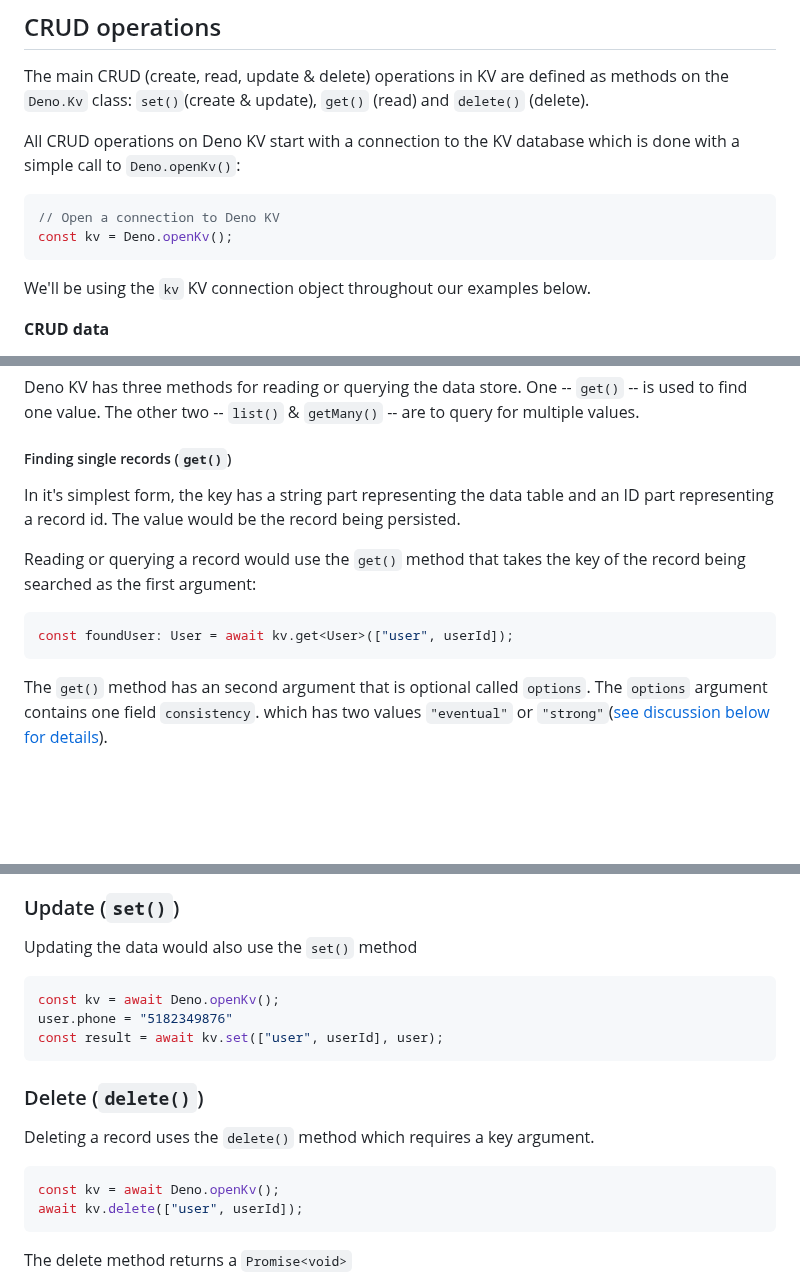
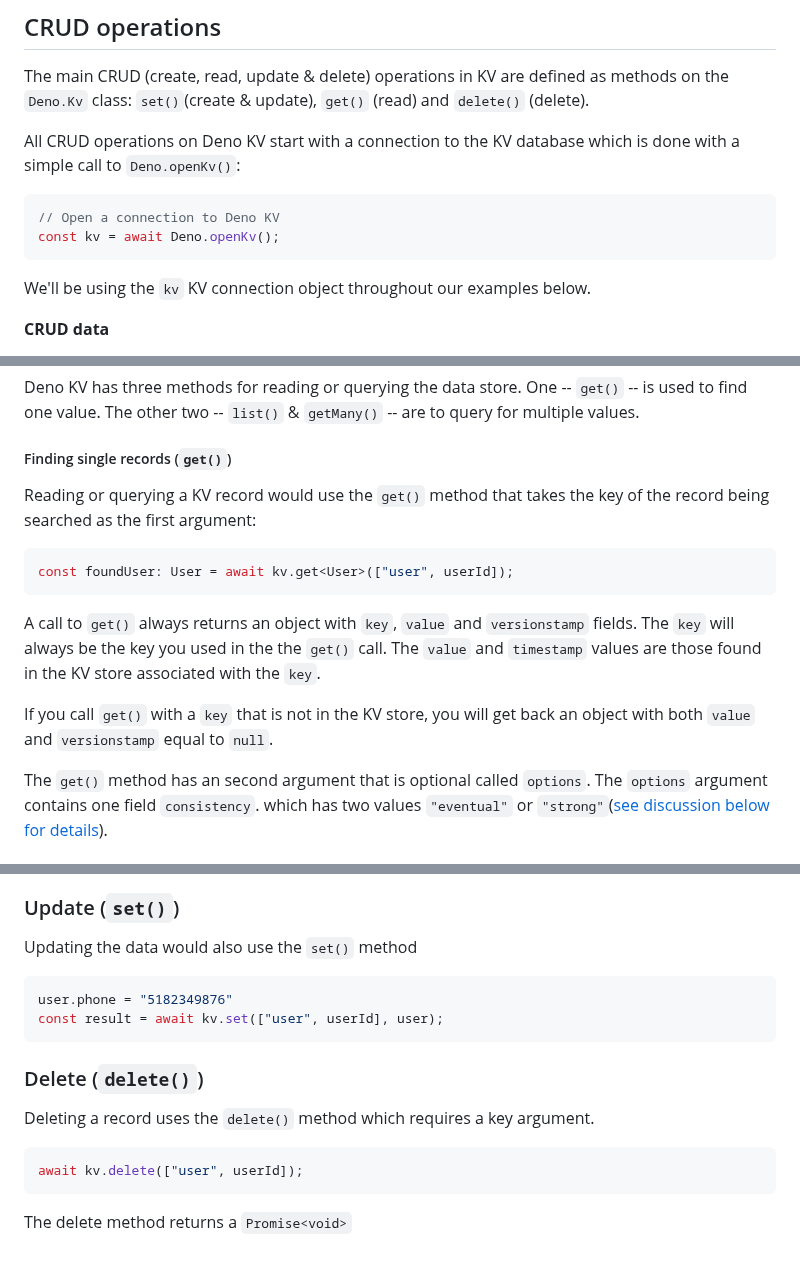
Before and after one commit to cdoremus/deno-blog, a Markdown page: posts/DRAFT_A_Comprehensive_Guide_to_Deno_KV.2023-06-11.md, 3 parts joined by grey strips. Rendered like a GitHub page; blank space fills up the shorter version.

````diff
--- a/posts/DRAFT_A_Comprehensive_Guide_to_Deno_KV.2023-06-11.md
+++ b/posts/DRAFT_A_Comprehensive_Guide_to_Deno_KV.2023-06-11.md
@@ -113,7 +124,7 @@ The main CRUD (create, read, update & delete) operations in KV are defined as me
 All CRUD operations on Deno KV start with a connection to the KV database which is done with a simple call to `Deno.openKv()`:
 ```ts
 // Open a connection to Deno KV
-const kv = Deno.openKv();
+const kv = await Deno.openKv();
 ```
 
 We'll be using the `kv` KV connection object throughout our examples below.
@@ -163,12 +174,13 @@ Deno KV has three methods for reading or querying the data store. One -- `get()`
 
 ##### Finding single records (`get()`)
 
-In it's simplest form, the key has a string part representing the data table and an ID part representing a record id. The value would be the record being persisted.
-
-Reading or querying a record would use the `get()` method that takes the key of the record being searched as the first argument:
+Reading or querying a KV record would use the `get()` method that takes the key of the record being searched as the first argument:
 ```ts
 const foundUser: User = await kv.get<User>(["user", userId]);
 ```
+A call to `get()` always returns an object with `key`, `value` and `versionstamp` fields. The `key` will always be the key you used in the the `get()` call. The `value` and `timestamp` values are those found in the KV store associated with the `key`.
+
+ If you call `get()` with a `key` that is not in the KV store, you will get back an object with both `value` and `versionstamp` equal to `null`.
 
 The `get()` method has an second argument that is optional called `options`. The `options` argument contains one field `consistency`. which has two values `"eventual"` or `"strong"`([see discussion below for details](#data-consistency)).
 
@@ -258,7 +270,6 @@ NNNNNNNNNNNNNNNNNNNNNNNNNNNNNN
 Updating the data would also use the `set()` method
 
 ```ts
-const kv = await Deno.openKv();
 user.phone = "5182349876"
 const result = await kv.set(["user", userId], user);
 ```
@@ -267,7 +278,6 @@ const result = await kv.set(["user", userId], user);
 Deleting a record uses the `delete()` method which requires a key argument.
 
 ```ts
-const kv = await Deno.openKv();
 await kv.delete(["user", userId]);
 ```
 The delete method returns a `Promise<void>`
````
Also changed, not shown: other parts of posts/DRAFT_A_Comprehensive_Guide_to_Deno_KV.2023-06-11.md (+22 -11 lines).
